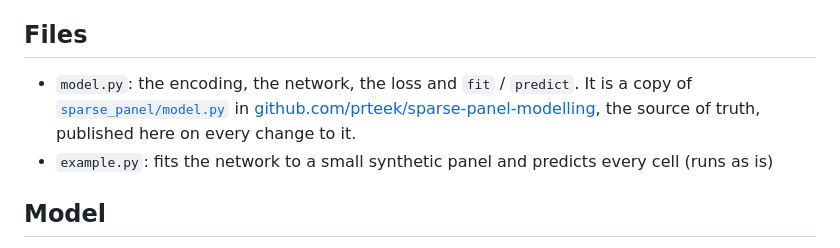
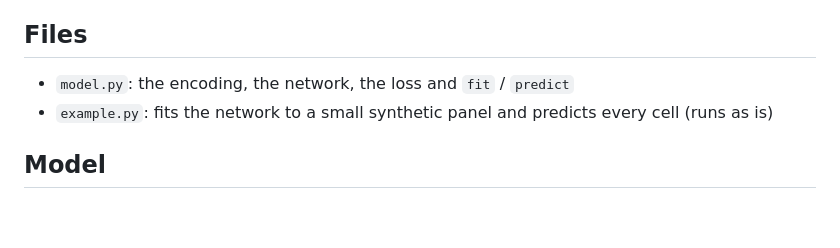
Before and after one commit to prteek/sparse-panel-demo, a Markdown page: huggingface/model/README.md, the part around the change. GitHub-like rendering; blank space fills up the shorter version.

Commit message:
Revert "Link the model card's model.py to its source in this repo"
This reverts commit 3e45f11b1f1cb8c9f9d4bfe0a43c771870dd86a8.

```diff
--- a/huggingface/model/README.md
+++ b/huggingface/model/README.md
@@ -28,10 +28,7 @@ CPU.
 
 ## Files
 
-- `model.py`: the encoding, the network, the loss and `fit` / `predict`. It is a copy of
-  [`sparse_panel/model.py`](https://github.com/prteek/sparse-panel-modelling/blob/main/sparse_panel/model.py) in
-  [github.com/prteek/sparse-panel-modelling](https://github.com/prteek/sparse-panel-modelling), the source of truth,
-  published here on every change to it.
+- `model.py`: the encoding, the network, the loss and `fit` / `predict`
 - `example.py`: fits the network to a small synthetic panel and predicts every cell (runs as is)
 
 ## Model
```
